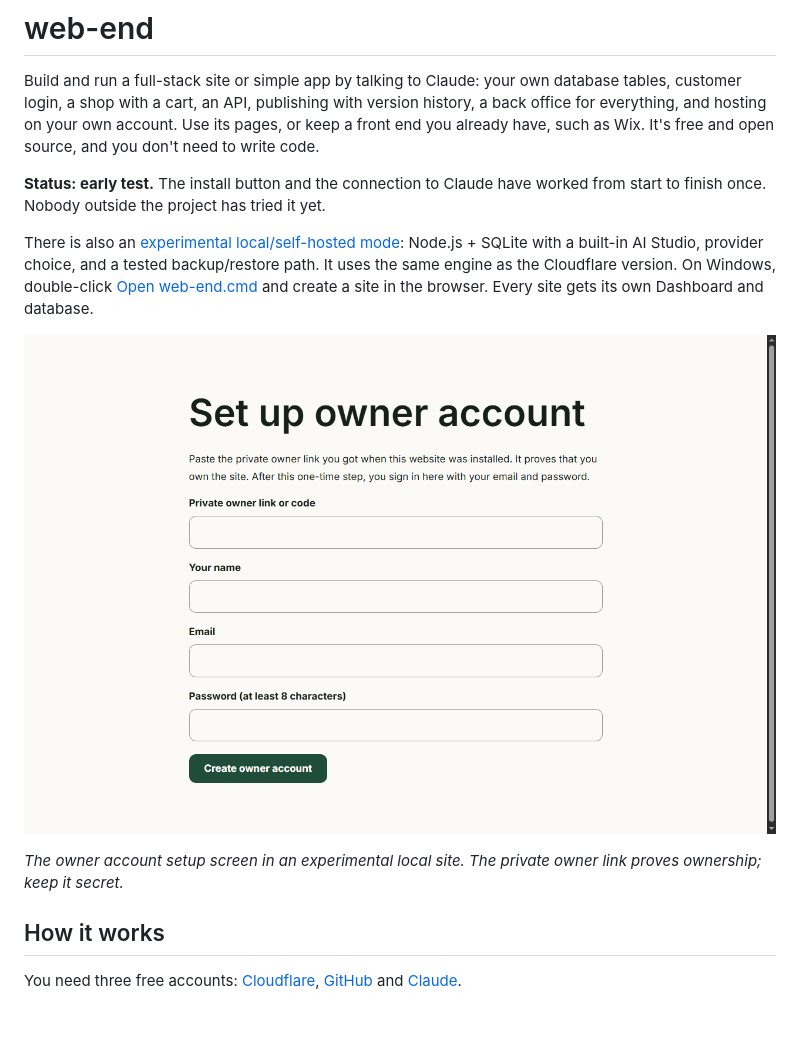
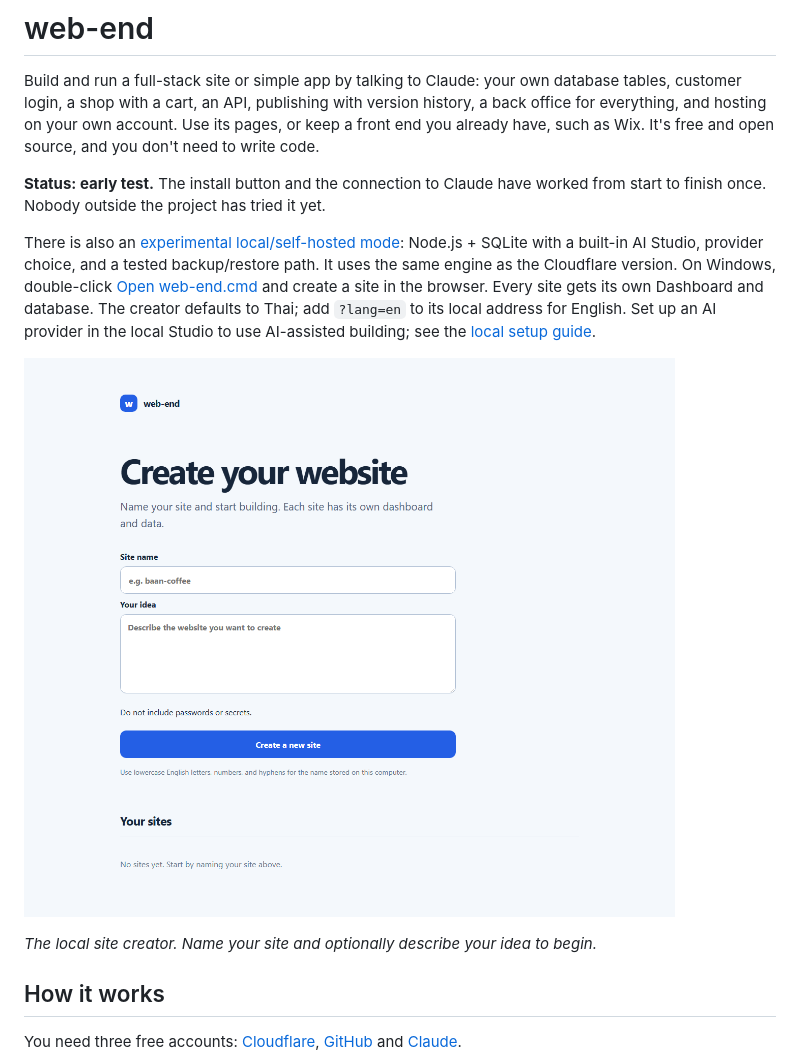
Before and after one commit to michoder26-cloud/web-end, a Markdown page: README.md, the part around the change. Rendered like a GitHub page; pictures changed too: docs/images/local-site-creator.png (added); blank space fills up the shorter version.

Commit message:
Support English in local site creator

```diff
--- a/README.md
+++ b/README.md
@@ -5,11 +5,11 @@ Build and run a full-stack site or simple app by talking to Claude: your own dat
 **Status: early test.** The install button and the connection to Claude have worked from start to finish once. Nobody outside the project has tried it yet.
 
 There is also an [experimental local/self-hosted mode](selfhost/README.md): Node.js + SQLite with a built-in AI Studio, provider choice, and a tested backup/restore path. It uses the same engine as the Cloudflare version.
-On Windows, double-click [Open web-end.cmd](Open%20web-end.cmd) and create a site in the browser. Every site gets its own Dashboard and database.
+On Windows, double-click [Open web-end.cmd](Open%20web-end.cmd) and create a site in the browser. Every site gets its own Dashboard and database. The creator defaults to Thai; add `?lang=en` to its local address for English. Set up an AI provider in the local Studio to use AI-assisted building; see the [local setup guide](selfhost/README.md).
 
-![Owner account setup form in the web-end back office](docs/images/owner-account-setup.png)
+![Local site creator in English, with site name and idea fields](docs/images/local-site-creator.png)
 
-*The owner account setup screen in an experimental local site. The private owner link proves ownership; keep it secret.*
+*The local site creator. Name your site and optionally describe your idea to begin.*
 
 ## How it works
 
```
Also changed, not shown: 2 other files.
